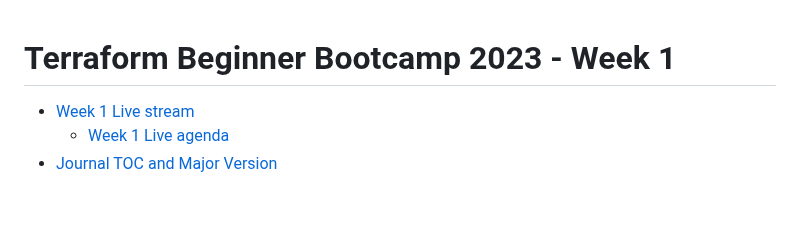
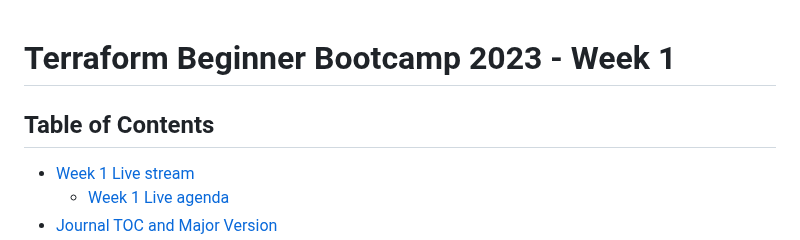
Before and after one commit to StudentLoans999/terraform-beginner-bootcamp-2023, a Markdown page: journal/week1.md, the part around the change. GitHub-like rendering; blank space fills up the shorter version.

```diff
--- a/journal/week1.md
+++ b/journal/week1.md
@@ -1,4 +1,6 @@
 # Terraform Beginner Bootcamp 2023 - Week 1
+
+## Table of Contents
 
 - [Week 1 Live stream](#week-1-live-stream)
   - [Week 1 Live agenda](#week-1-live-stream-agenda)
```
